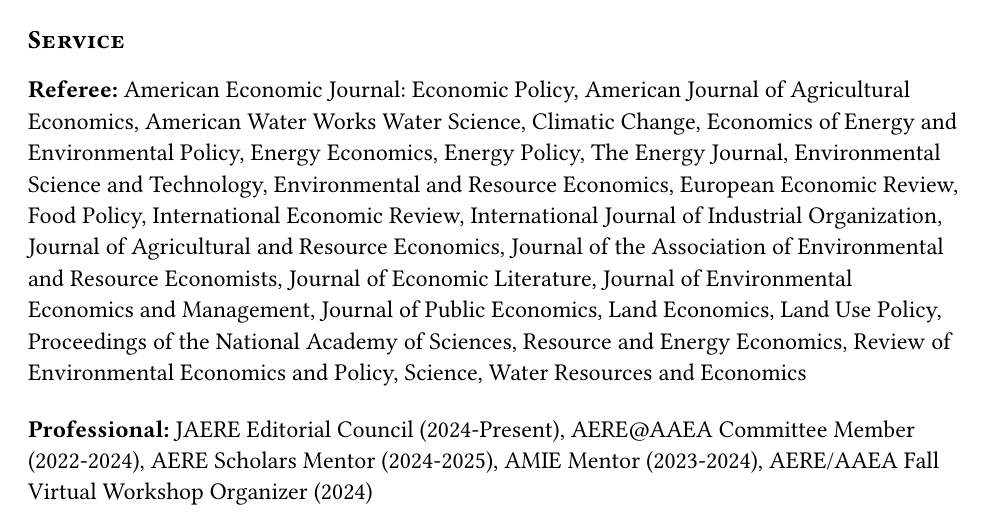
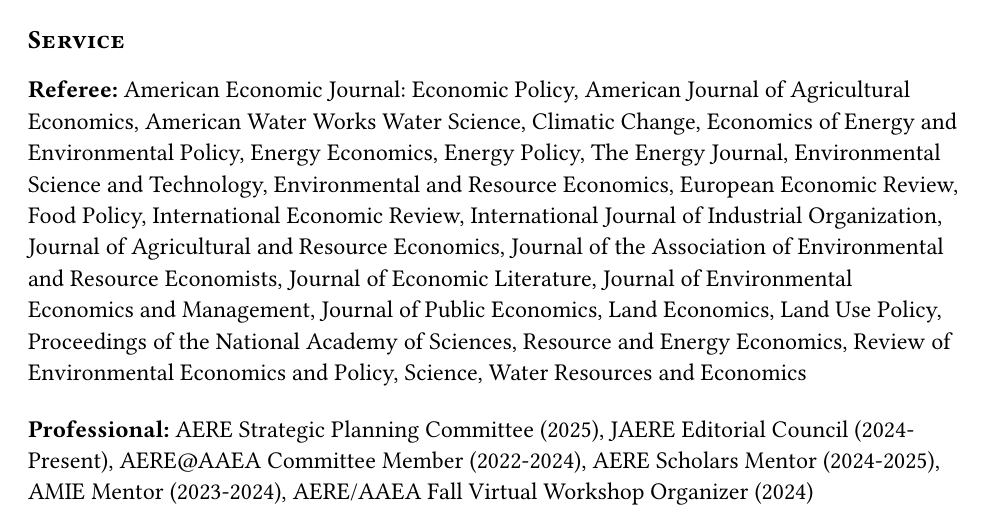
Before and after one commit to gabe-lade/gabe-lade.github.io, a Typst document (cv/Lade_CV.typ): part of page 7 of 8, cut so that both start at the same text. The pictures show the PDF file cv/Lade_CV.pdf that the author committed with the source.

Commit message:
Auto-build CV PDF [skip ci]

```diff
--- a/cv/Lade_CV.typ
+++ b/cv/Lade_CV.typ
@@ -442,7 +442,7 @@
 *Referee:* American Economic Journal: Economic Policy, American Journal of Agricultural Economics, American Water Works Water Science, Climatic Change, Economics of Energy and Environmental Policy, Energy Economics, Energy Policy, The Energy Journal, Environmental Science and Technology, Environmental and Resource Economics, European Economic Review, Food Policy, International Economic Review, International Journal of Industrial Organization, Journal of Agricultural and Resource Economics, Journal of the Association of Environmental and Resource Economists, Journal of Economic Literature, Journal of Environmental Economics and Management, Journal of Public Economics, Land Economics, Land Use Policy, Proceedings of the National Academy of Sciences, Resource and Energy Economics, Review of Environmental Economics and Policy, Science, Water Resources and Economics
 
 #v(0.5em)
-*Professional:* JAERE Editorial Council (2024-Present), AERE\@AAEA Committee Member (2022-2024), AERE Scholars Mentor (2024-2025), AMIE Mentor (2023-2024), AERE/AAEA Fall Virtual Workshop Organizer (2024)
+*Professional:* AERE Strategic Planning Committee (2025), JAERE Editorial Council (2024-Present), AERE\@AAEA Committee Member (2022-2024), AERE Scholars Mentor (2024-2025), AMIE Mentor (2023-2024), AERE/AAEA Fall Virtual Workshop Organizer (2024)
 
 #v(0.5em)
 *Grant Review Panels:* National Center for Sustainable Transportation at UC Davis, Environmental Protection Agency Science to Achieve Results Reviewer, Environmental Protection Agency National Center for Environmental Economics Grants, University of Nebraska, Lincoln Grand Challenges Grant
```
Also changed, not shown: cv/Lade_CV.pdf.
